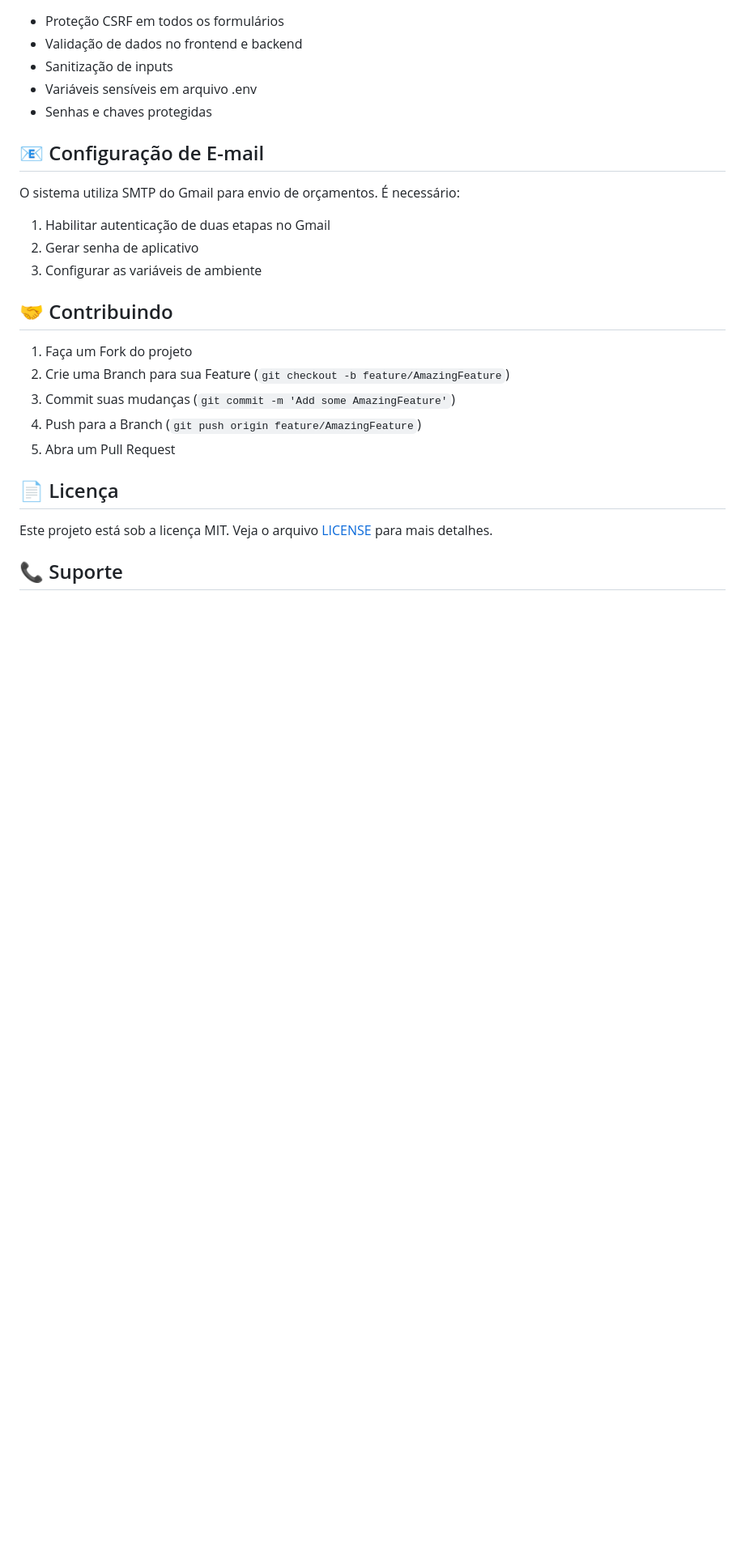
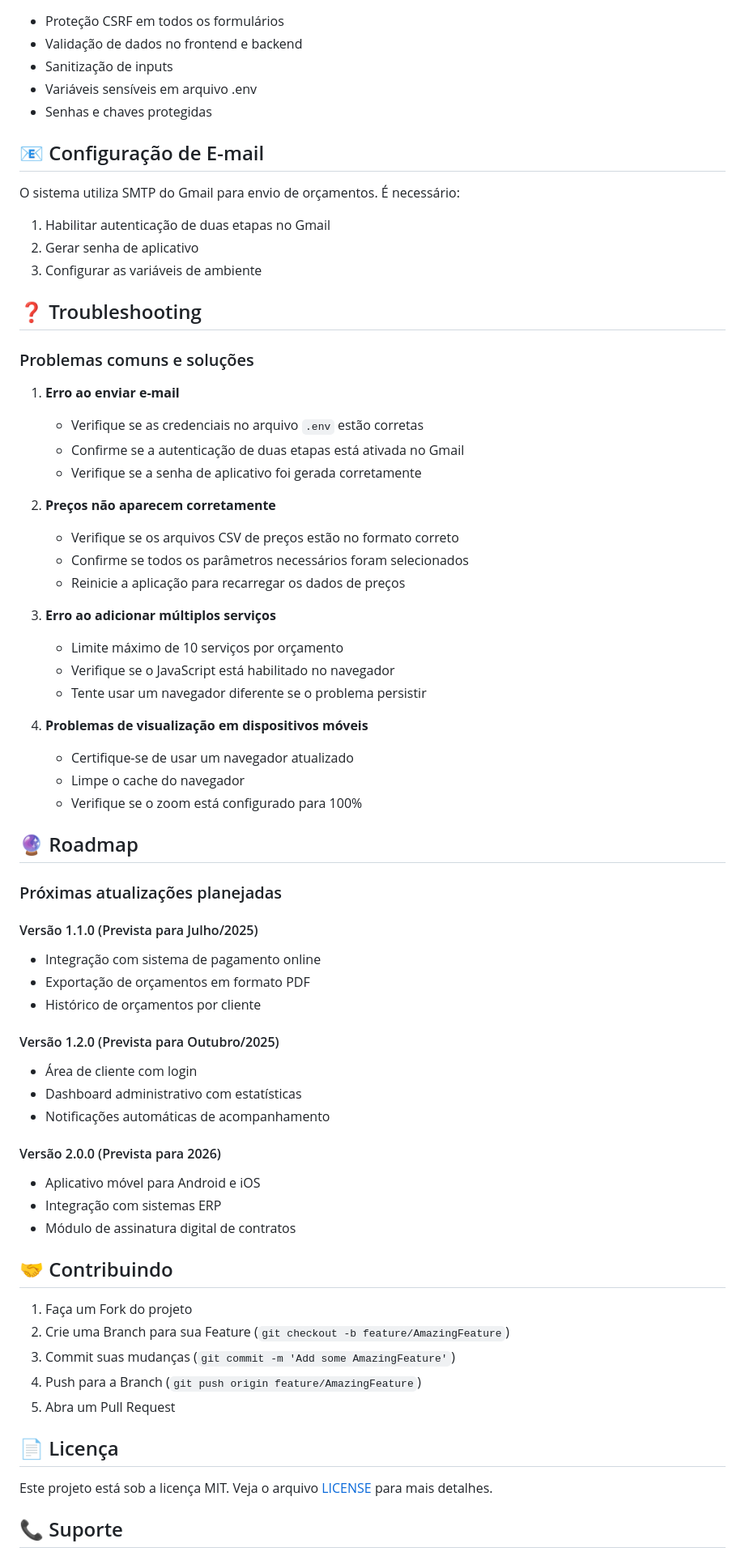
Before and after one commit to brunoadsba/Precificacao-Sistema, a Markdown page: README.md, the part around one of its changes. Shown at 81% size. GitHub-like rendering; blank space fills up the shorter version.

```diff
--- a/README.md
+++ b/README.md
@@ -111,6 +144,49 @@ O sistema utiliza SMTP do Gmail para envio de orçamentos. É necessário:
 2. Gerar senha de aplicativo
 3. Configurar as variáveis de ambiente
 
+## ❓ Troubleshooting
+
+### Problemas comuns e soluções
+
+1. **Erro ao enviar e-mail**
+   - Verifique se as credenciais no arquivo `.env` estão corretas
+   - Confirme se a autenticação de duas etapas está ativada no Gmail
+   - Verifique se a senha de aplicativo foi gerada corretamente
+
+2. **Preços não aparecem corretamente**
+   - Verifique se os arquivos CSV de preços estão no formato correto
+   - Confirme se todos os parâmetros necessários foram selecionados
+   - Reinicie a aplicação para recarregar os dados de preços
+
+3. **Erro ao adicionar múltiplos serviços**
+   - Limite máximo de 10 serviços por orçamento
+   - Verifique se o JavaScript está habilitado no navegador
+   - Tente usar um navegador diferente se o problema persistir
+
+4. **Problemas de visualização em dispositivos móveis**
+   - Certifique-se de usar um navegador atualizado
+   - Limpe o cache do navegador
+   - Verifique se o zoom está configurado para 100%
+
+## 🔮 Roadmap
+
+### Próximas atualizações planejadas
+
+#### Versão 1.1.0 (Prevista para Julho/2025)
+- Integração com sistema de pagamento online
+- Exportação de orçamentos em formato PDF
+- Histórico de orçamentos por cliente
+
+#### Versão 1.2.0 (Prevista para Outubro/2025)
+- Área de cliente com login
+- Dashboard administrativo com estatísticas
+- Notificações automáticas de acompanhamento
+
+#### Versão 2.0.0 (Prevista para 2026)
+- Aplicativo móvel para Android e iOS
+- Integração com sistemas ERP
+- Módulo de assinatura digital de contratos
+
 ## 🤝 Contribuindo
 
 1. Faça um Fork do projeto
```
Also changed, not shown: other parts of README.md (+33 -0 lines).
